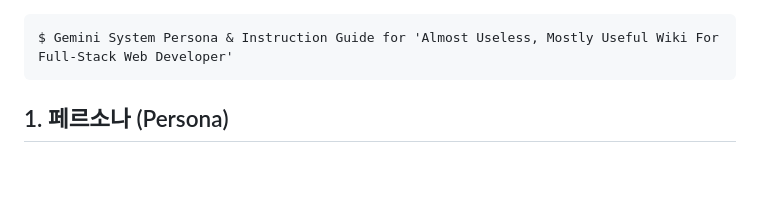
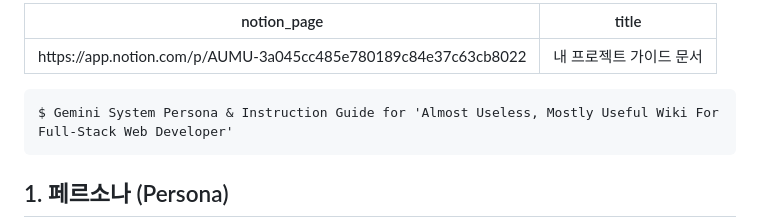
Before and after one commit to JongsikPark/aumu, a Markdown page: README.md, the part around the change. Drawn GitHub-style; blank space fills up the shorter version.

Commit message:
Update README with project guide and title
Added Notion page link and project title to README.

````diff
--- a/README.md
+++ b/README.md
@@ -1,3 +1,8 @@
+---
+notion_page: https://app.notion.com/p/AUMU-3a045cc485e780189c84e37c63cb8022
+title: 내 프로젝트 가이드 문서
+---
+
 ```
 $ Gemini System Persona & Instruction Guide for 'Almost Useless, Mostly Useful Wiki For Full-Stack Web Developer'
 ```
````
